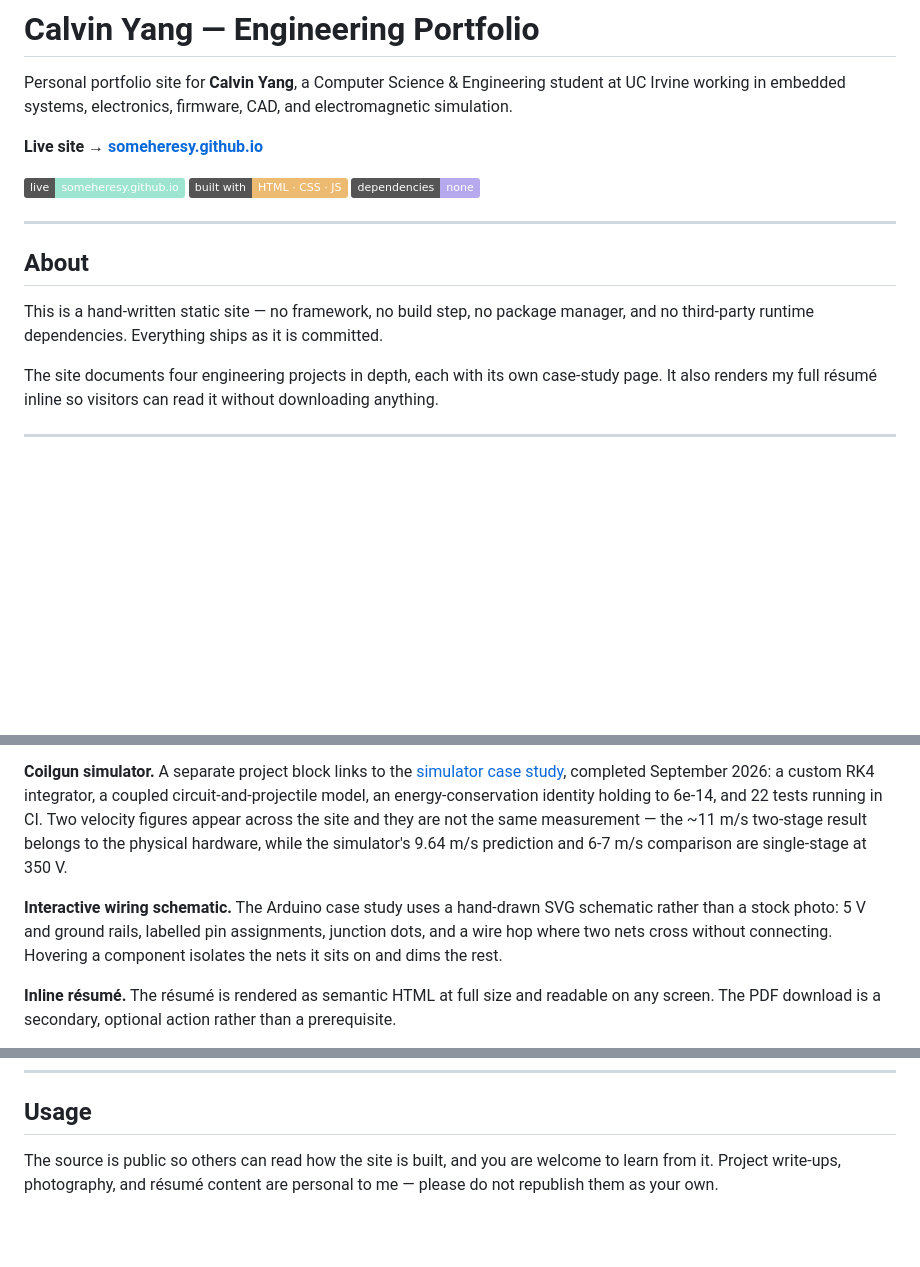
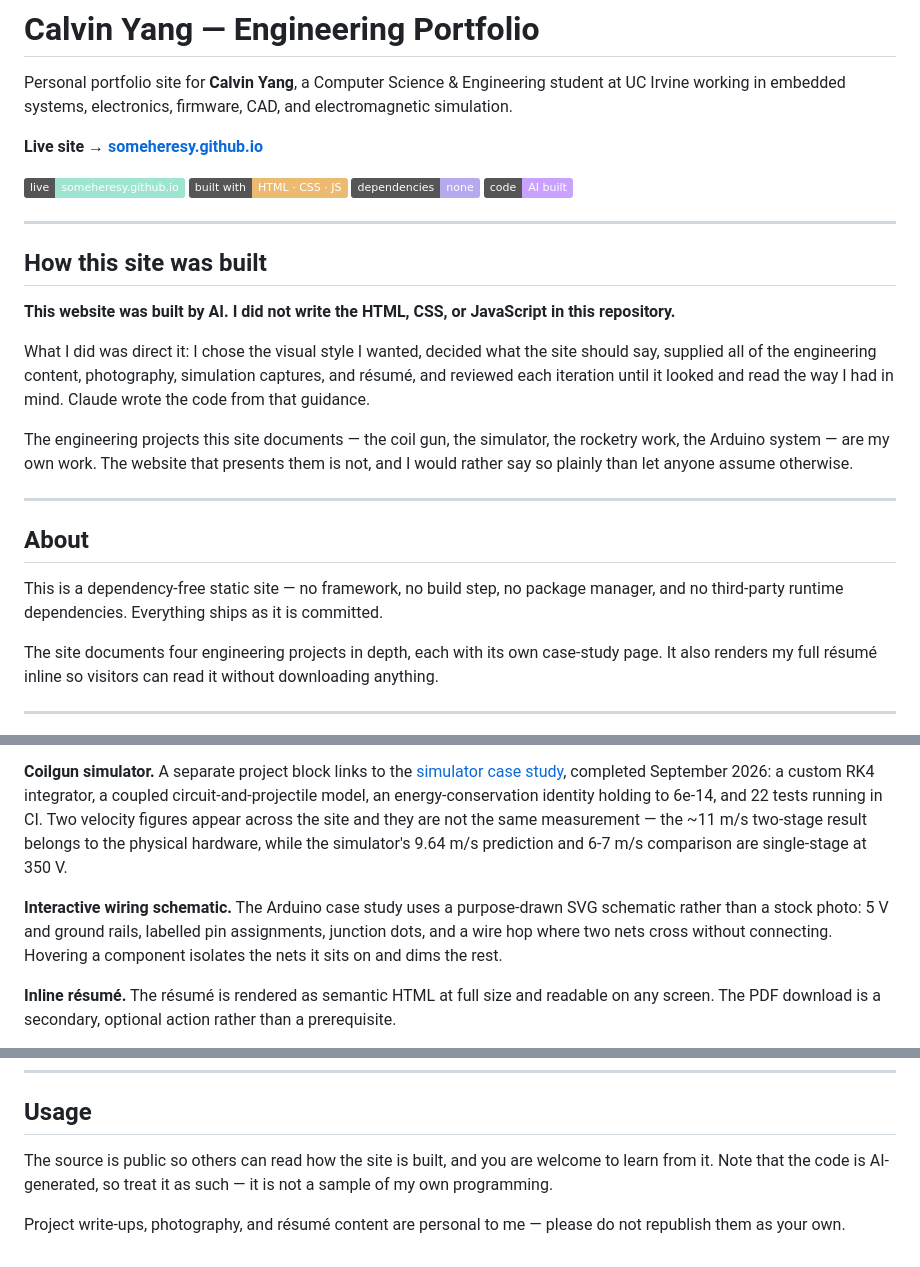
Before and after one commit to SomeHeresy/SomeHeresy.github.io, a Markdown page: README.md, 3 parts joined by grey strips. Drawn GitHub-style; badges without logos; blank space fills up the shorter version.

```diff
--- a/README.md
+++ b/README.md
@@ -7,12 +7,23 @@ Personal portfolio site for **Calvin Yang**, a Computer Science & Engineering st
 [![Live](https://img.shields.io/badge/live-someheresy.github.io-9ee5d1)](https://someheresy.github.io/)
 ![Built with](https://img.shields.io/badge/built%20with-HTML%20%C2%B7%20CSS%20%C2%B7%20JS-edba72)
 ![Dependencies](https://img.shields.io/badge/dependencies-none-b6a9ed)
+![Code](https://img.shields.io/badge/code-AI%20built-c9a2ff)
+
+---
+
+## How this site was built
+
+**This website was built by AI. I did not write the HTML, CSS, or JavaScript in this repository.**
+
+What I did was direct it: I chose the visual style I wanted, decided what the site should say, supplied all of the engineering content, photography, simulation captures, and résumé, and reviewed each iteration until it looked and read the way I had in mind. Claude wrote the code from that guidance.
+
+The engineering projects this site documents — the coil gun, the simulator, the rocketry work, the Arduino system — are my own work. The website that presents them is not, and I would rather say so plainly than let anyone assume otherwise.
 
 ---
 
 ## About
 
-This is a hand-written static site — no framework, no build step, no package manager, and no third-party runtime dependencies. Everything ships as it is committed.
+This is a dependency-free static site — no framework, no build step, no package manager, and no third-party runtime dependencies. Everything ships as it is committed.
 
 The site documents four engineering projects in depth, each with its own case-study page. It also renders my full résumé inline so visitors can read it without downloading anything.
 
@@ -28,7 +39,7 @@ The site documents four engineering projects in depth, each with its own case-st
 
 **Coilgun simulator.** A separate project block links to the [simulator case study](https://someheresy.github.io/projects/coilgun-simulator.html), completed September 2026: a custom RK4 integrator, a coupled circuit-and-projectile model, an energy-conservation identity holding to 6e-14, and 22 tests running in CI. Two velocity figures appear across the site and they are not the same measurement — the ~11 m/s two-stage result belongs to the physical hardware, while the simulator's 9.64 m/s prediction and 6-7 m/s comparison are single-stage at 350 V.
 
-**Interactive wiring schematic.** The Arduino case study uses a hand-drawn SVG schematic rather than a stock photo: 5 V and ground rails, labelled pin assignments, junction dots, and a wire hop where two nets cross without connecting. Hovering a component isolates the nets it sits on and dims the rest.
+**Interactive wiring schematic.** The Arduino case study uses a purpose-drawn SVG schematic rather than a stock photo: 5 V and ground rails, labelled pin assignments, junction dots, and a wire hop where two nets cross without connecting. Hovering a component isolates the nets it sits on and dims the rest.
 
 **Inline résumé.** The résumé is rendered as semantic HTML at full size and readable on any screen. The PDF download is a secondary, optional action rather than a prerequisite.
 
@@ -218,4 +229,6 @@ Open to engineering internships, UCI student teams, research opportunities, and
 
 ## Usage
 
-The source is public so others can read how the site is built, and you are welcome to learn from it. Project write-ups, photography, and résumé content are personal to me — please do not republish them as your own.
+The source is public so others can read how the site is built, and you are welcome to learn from it. Note that the code is AI-generated, so treat it as such — it is not a sample of my own programming.
+
+Project write-ups, photography, and résumé content are personal to me — please do not republish them as your own.
```
Also changed, not shown: other parts of README.md (+2 -2 lines).
